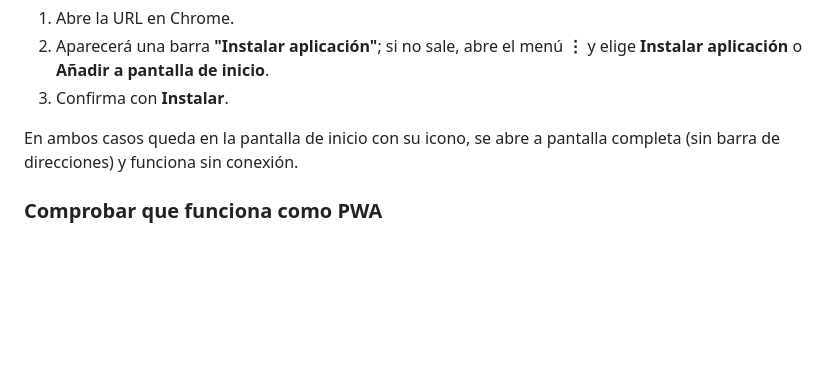
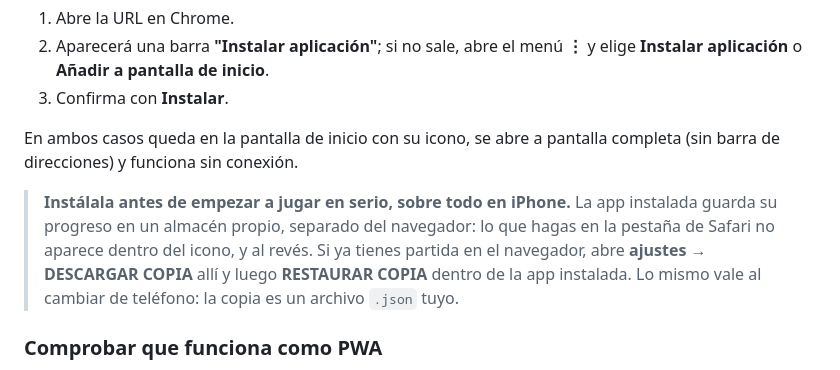
Before and after one commit to AmElL-25/Solo-Leveling-, a Markdown page: README.md, the part around the change. Drawn GitHub-style; blank space fills up the shorter version.

Commit message:
Avisar del almacén separado de la app instalada
En iOS —y en menor medida en Android— la app añadida a la pantalla de
inicio no comparte localStorage con la pestaña del navegador: quien
empieza a jugar en Safari y luego instala se encuentra la partida vacía.
Se documenta el aviso y el camino de vuelta, que ya existe en ajustes:
DESCARGAR COPIA en el navegador y RESTAURAR COPIA dentro del icono.

Co-Authored-By: Claude Opus 5 <noreply@anthropic.com>
Claude-Session: https://claude.ai/code/session_01K64pAcoc9Rtq1bNnLKhNan

```diff
--- a/README.md
+++ b/README.md
@@ -147,6 +147,12 @@ La app es una PWA: se instala desde el navegador, sin tiendas de aplicaciones.
 En ambos casos queda en la pantalla de inicio con su icono, se abre a pantalla completa
 (sin barra de direcciones) y funciona sin conexión.
 
+> **Instálala antes de empezar a jugar en serio, sobre todo en iPhone.** La app instalada
+> guarda su progreso en un almacén propio, separado del navegador: lo que hagas en la pestaña
+> de Safari no aparece dentro del icono, y al revés. Si ya tienes partida en el navegador,
+> abre **ajustes → DESCARGAR COPIA** allí y luego **RESTAURAR COPIA** dentro de la app
+> instalada. Lo mismo vale al cambiar de teléfono: la copia es un archivo `.json` tuyo.
+
 ### Comprobar que funciona como PWA
 
 - Ábrela desde el icono: **no debe verse la barra de direcciones del navegador**.
```
